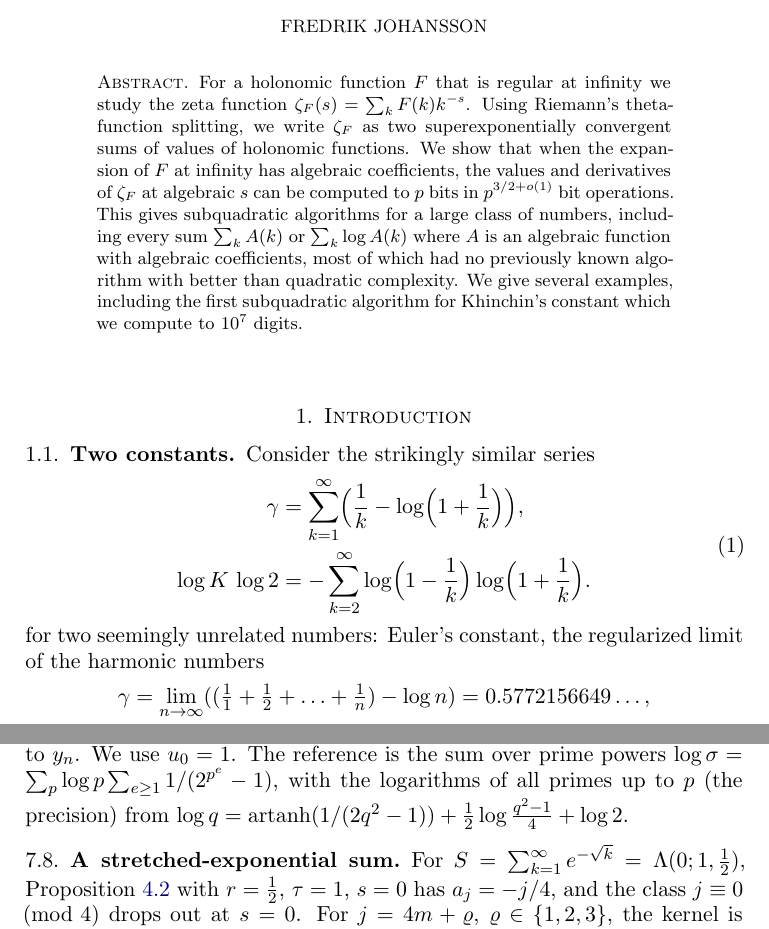
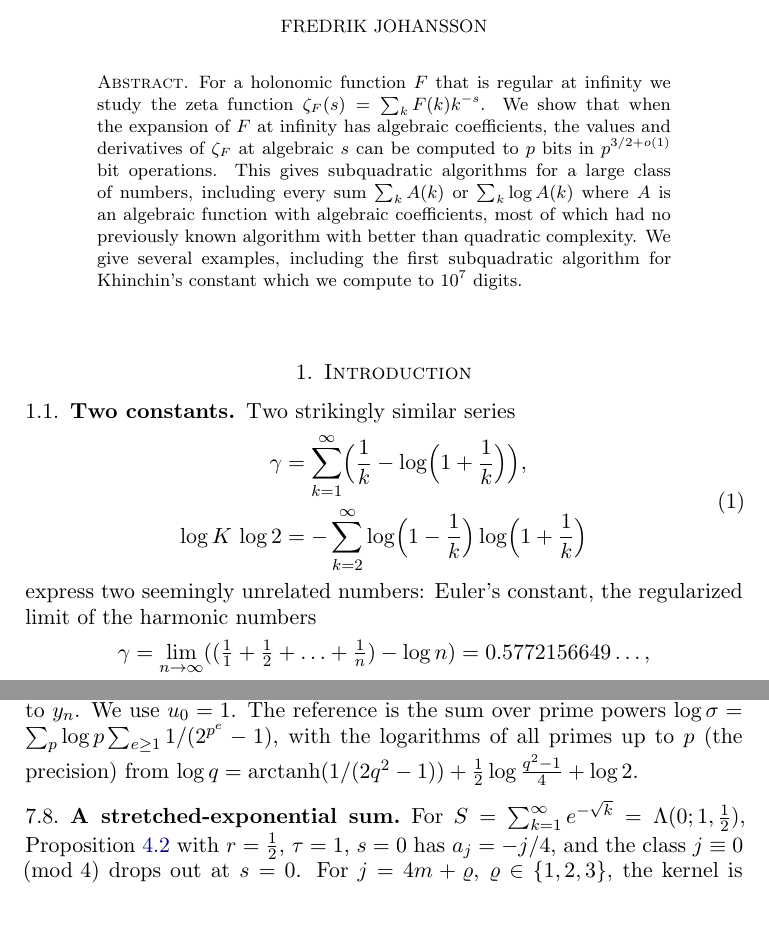
Before and after one commit to fredrik-johansson/holonomic-sums, a LaTeX paper (paper/zetaF.tex): two parts of pages 1 and 58 of 83, joined at a grey line, cut so that both start at the same text. Compiled offline with pdfLaTeX.

Commit message:
Minor dits

```diff
--- a/paper/zetaF.tex
+++ b/paper/zetaF.tex
@@ -53,9 +53,9 @@
 \begin{abstract}
 For a holonomic function $F$ that is regular at infinity we study the zeta function
 $\zeta_F(s) = \sum_{k}F(k)k^{-s}$.
-Using Riemann's theta-function splitting, we write
-$\zeta_F$ as two superexponentially convergent sums of values of
-holonomic functions.
+%Using Riemann's theta-function splitting, we write
+%$\zeta_F$ as two superexponentially convergent sums of values of
+%holonomic functions.
 We show that when the expansion of $F$ at infinity has algebraic coefficients, the
 values and derivatives of $\zeta_F$ at algebraic $s$ can be computed
 to $p$ bits in $p^{3/2+o(1)}$ bit operations.
@@ -75,15 +75,15 @@ Khinchin's constant which we compute to $10^7$ digits.
 
 \subsection{Two constants}
 
-Consider the strikingly similar series
+Two strikingly similar series
 \begin{equation}
 \label{eq:twoconstants}
 \begin{aligned}
   \gamma &= \sum_{k=1}^{\infty}\Bigl(\frac1k - \log\Bigl(1+\frac1k\Bigr)\Bigr), \\
-  \log K\,\log 2 &= -\sum_{k=2}^{\infty}\log\Bigl(1-\frac1k\Bigr)\log\Bigl(1+\frac1k\Bigr).
+  \log K\,\log 2 &= -\sum_{k=2}^{\infty}\log\Bigl(1-\frac1k\Bigr)\log\Bigl(1+\frac1k\Bigr)
 \end{aligned}
 \end{equation}
-for two seemingly unrelated numbers: Euler's constant, the regularized limit of the harmonic numbers
+express two seemingly unrelated numbers: Euler's constant, the regularized limit of the harmonic numbers
 \[
 \gamma = \lim_{n \to \infty} ( ( \tfrac{1}{1} + \tfrac{1}{2} + \ldots + \tfrac{1}{n} ) - \log n) = 0.5772156649\ldots,
 \]
@@ -2692,7 +2695,7 @@ at a Gaussian dyadic point satisfy a two-term recurrence, which we sum by binary
 the bit-burst goes from the real point $\operatorname{Re}y_n$, where $V_a$ is an incomplete gamma value at a dyadic
 argument, to $y_n$. We use $u_0 = 1$. The reference is the sum over prime powers
 $\log\sigma = \sum_p\log p\sum_{e\ge1}1/(2^{p^e}-1)$, with the logarithms of all primes up to $p$ (the precision)
-from $\log q = \operatorname{artanh}(1/(2q^2-1)) + \frac12\log\frac{q^2-1}{4} + \log 2$.
+from $\log q = \operatorname{arctanh}(1/(2q^2-1)) + \frac12\log\frac{q^2-1}{4} + \log 2$.
 
 \subsection{A stretched-exponential sum}\label{sec:expsqrt}
 For $S = \sum_{k=1}^{\infty}e^{-\sqrt k} = \Lambda(0;1,\frac12)$, Proposition~\ref{prop:expsplit}
```
Also changed, not shown: paper/zetaF.pdf, paper/zetaF.tex (7 more changed lines).
